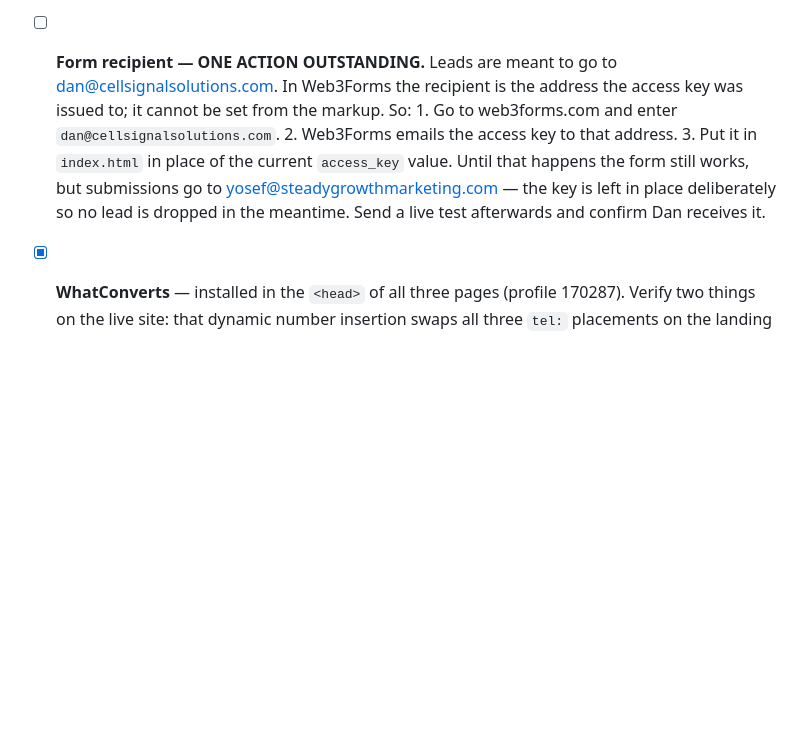
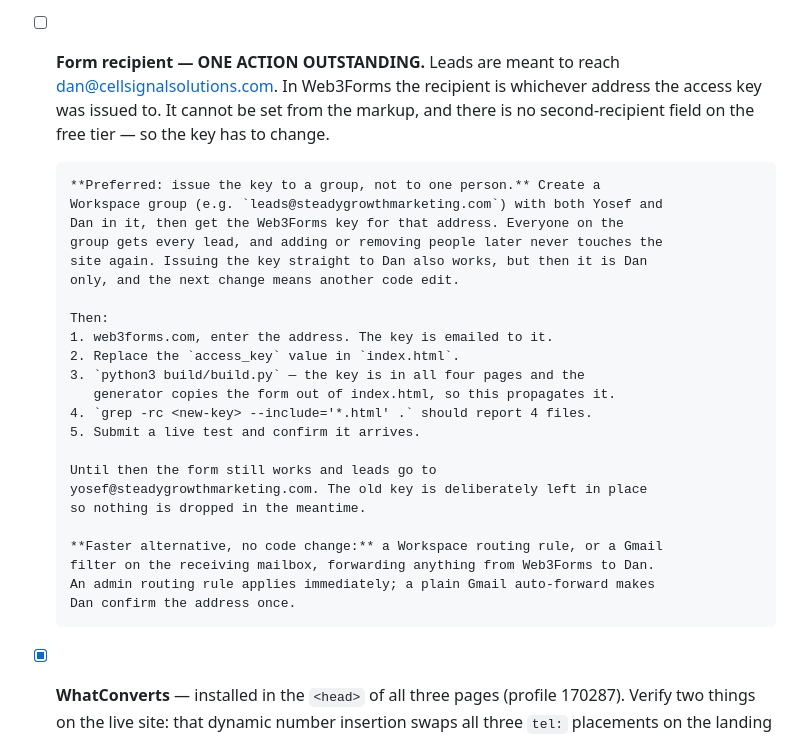
Before and after one commit to yosef-a11y/first-comms, a Markdown page: README.md, the part around the change. Drawn GitHub-style; blank space fills up the shorter version.

Commit message:
Correct the form-recipient instructions for the four-page site
The procedure still described a one-page site: the access key now appears in
four files, and editing index.html alone would leave the three keyword pages
posting to the old key. Running the generator propagates it.

Also recommends issuing the key to a Workspace group rather than to one person,
so both Yosef and Dan receive leads and future changes to who gets them never
touch the site again. Notes the mail-routing alternative, which needs no code
change at all.

Co-Authored-By: Claude Opus 5 <noreply@anthropic.com>
Claude-Session: https://claude.ai/code/session_01ADYC4YjGACWtDiqkE1CfUP

```diff
--- a/README.md
+++ b/README.md
@@ -109,16 +109,34 @@ queries it surfaces for, which is useful input for the ad keywords.
       Two things still need doing inside GA4 itself: mark `generate_lead` as a
       key event (Admin > Events), or form submissions will not count as
       conversions; and link Google Ads to this property (Admin > Product links).
-- [ ] **Form recipient — ONE ACTION OUTSTANDING.** Leads are meant to go to
-      dan@cellsignalsolutions.com. In Web3Forms the recipient is the address the
-      access key was issued to; it cannot be set from the markup. So:
-      1. Go to web3forms.com and enter `dan@cellsignalsolutions.com`.
-      2. Web3Forms emails the access key to that address.
-      3. Put it in `index.html` in place of the current `access_key` value.
-      Until that happens the form still works, but submissions go to
-      yosef@steadygrowthmarketing.com — the key is left in place deliberately so
-      no lead is dropped in the meantime. Send a live test afterwards and confirm
-      Dan receives it.
+- [ ] **Form recipient — ONE ACTION OUTSTANDING.** Leads are meant to reach
+      dan@cellsignalsolutions.com. In Web3Forms the recipient is whichever address
+      the access key was issued to. It cannot be set from the markup, and there is
+      no second-recipient field on the free tier — so the key has to change.
+
+      **Preferred: issue the key to a group, not to one person.** Create a
+      Workspace group (e.g. `leads@steadygrowthmarketing.com`) with both Yosef and
+      Dan in it, then get the Web3Forms key for that address. Everyone on the
+      group gets every lead, and adding or removing people later never touches the
+      site again. Issuing the key straight to Dan also works, but then it is Dan
+      only, and the next change means another code edit.
+
+      Then:
+      1. web3forms.com, enter the address. The key is emailed to it.
+      2. Replace the `access_key` value in `index.html`.
+      3. `python3 build/build.py` — the key is in all four pages and the
+         generator copies the form out of index.html, so this propagates it.
+      4. `grep -rc <new-key> --include='*.html' .` should report 4 files.
+      5. Submit a live test and confirm it arrives.
+
+      Until then the form still works and leads go to
+      yosef@steadygrowthmarketing.com. The old key is deliberately left in place
+      so nothing is dropped in the meantime.
+
+      **Faster alternative, no code change:** a Workspace routing rule, or a Gmail
+      filter on the receiving mailbox, forwarding anything from Web3Forms to Dan.
+      An admin routing rule applies immediately; a plain Gmail auto-forward makes
+      Dan confirm the address once.
 
 - [x] **WhatConverts** — installed in the `<head>` of all three pages
       (profile 170287). Verify two things on the live site: that dynamic number
```
